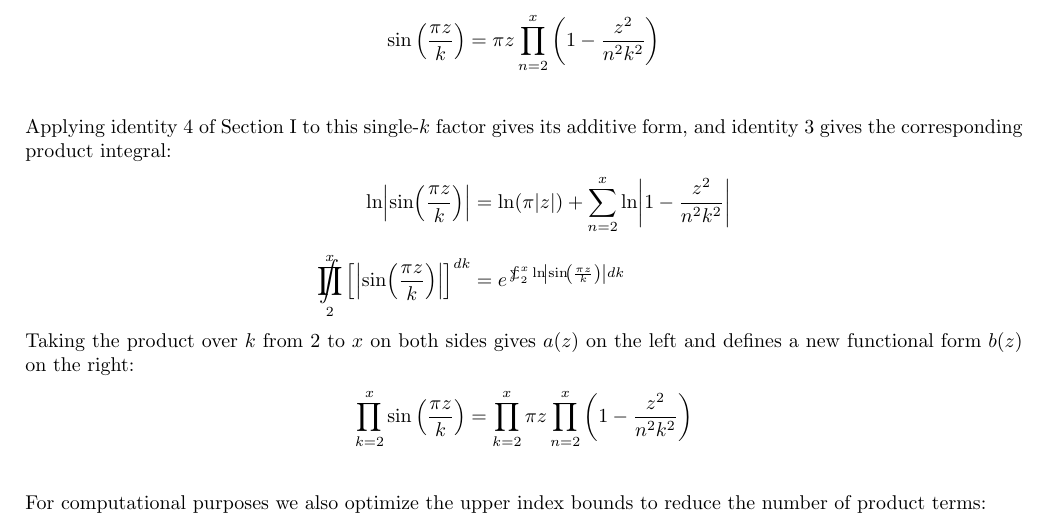
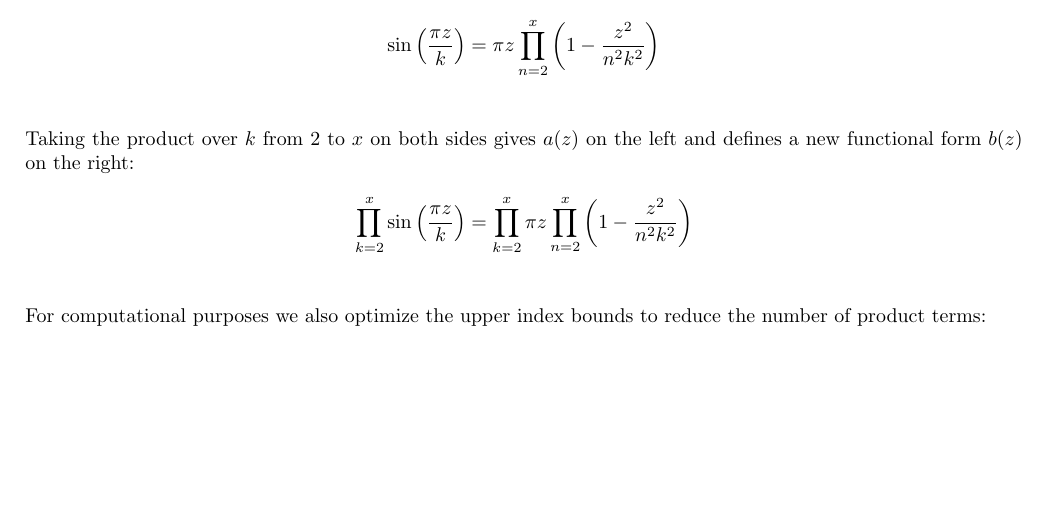
Before and after one commit to BlueberryMathematics/divisor-wave, a LaTeX thesis (latex-divisor-wave-paper/new/Divisor_Waves_and_their_Connection_to_the_Riemann_Hypothesis.tex): part of page 11 of 37, cut so that both start at the same text, the shorter picture padded with empty space. Compiled offline with pdfLaTeX.

Commit message:
Remove misplaced identity 3/4 block from Section IV

```diff
--- a/latex-divisor-wave-paper/new/Divisor_Waves_and_their_Connection_to_the_Riemann_Hypothesis.tex
+++ b/latex-divisor-wave-paper/new/Divisor_Waves_and_their_Connection_to_the_Riemann_Hypothesis.tex
@@ -432,13 +432,6 @@ In $a(z)$, zeros arise from $\sin(\pi z/k) = 0$, which occurs whenever $z$ is an
 The standard Weierstrass product for $\sin(\pi z)$ is $\pi z \prod_{n=1}^\infty (1 - z^2/n^2)$. We use a scaled version, where the argument is $\pi z/k$ for a fixed positive integer $k$:
 \begin{align*}
 	\sin\left(\frac{\pi z}{k}\right) = \pi z\prod_{n=2}^x \left(1-\frac{z^2}{n^2k^2}\right) \\
-\end{align*}
-
-Applying identity 4 of Section~I to this single-$k$ factor gives its additive form, and identity 3 gives the corresponding product integral:
-\begin{align*}
-\ln\!\left|\sin\!\left(\frac{\pi z}{k}\right)\right| &= \ln(\pi|z|) + \sum_{n=2}^{x} \ln\!\left|1 - \frac{z^2}{n^2k^2}\right| \\[6pt]
-\ProdInt_2^x \left[\left|\sin\!\left(\frac{\pi z}{k}\right)\right|\right]^{dk}
-&= e^{\,\SumInt_2^x \ln\!\left|\sin\!\left(\frac{\pi z}{k}\right)\right| dk}
 \end{align*}
 
 Taking the product over $k$ from $2$ to $x$ on both sides gives $a(z)$ on the left and defines a new functional form $b(z)$ on the right:
```
Also changed, not shown: latex-divisor-wave-paper/new/Divisor_Waves_and_their_Connection_to_the_Riemann_Hypothesis.pdf, 1 other file.
